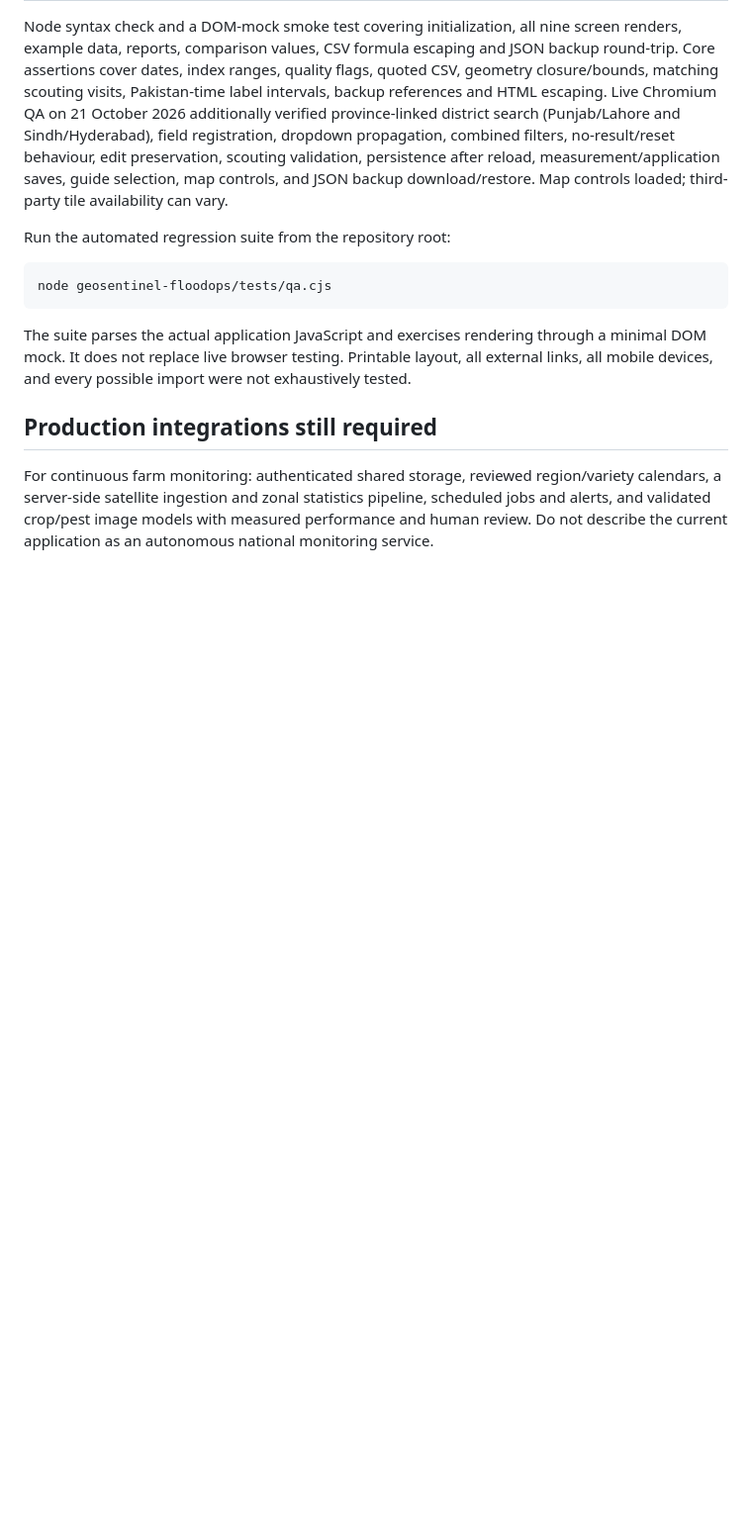
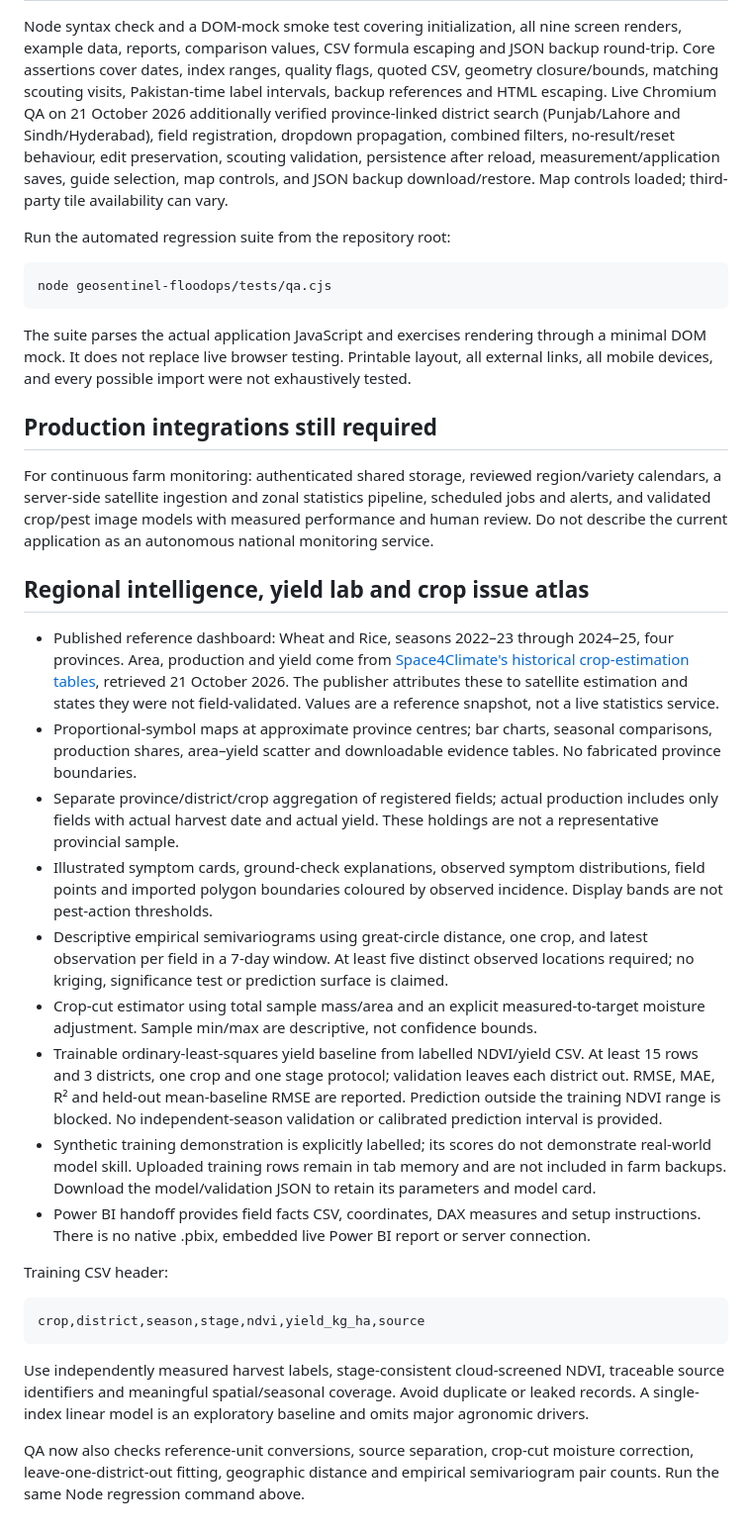
Before and after one commit to safdar404/safdar404.github.io, a Markdown page: geosentinel-floodops/README.md, the part around the change. Shown at 99% size. GitHub-like rendering; blank space fills up the shorter version.

Commit message:
Document analytics sources, GeoAI validation and Power BI handoff

````diff
--- a/geosentinel-floodops/README.md
+++ b/geosentinel-floodops/README.md
@@ -63,3 +63,25 @@ The suite parses the actual application JavaScript and exercises rendering throu
 ## Production integrations still required
 
 For continuous farm monitoring: authenticated shared storage, reviewed region/variety calendars, a server-side satellite ingestion and zonal statistics pipeline, scheduled jobs and alerts, and validated crop/pest image models with measured performance and human review. Do not describe the current application as an autonomous national monitoring service.
+
+## Regional intelligence, yield lab and crop issue atlas
+
+- Published reference dashboard: Wheat and Rice, seasons 2022–23 through 2024–25, four provinces. Area, production and yield come from [Space4Climate's historical crop-estimation tables](https://space4climate.gov.pk/historical-data-on-crop-estimation/), retrieved 21 October 2026. The publisher attributes these to satellite estimation and states they were not field-validated. Values are a reference snapshot, not a live statistics service.
+- Proportional-symbol maps at approximate province centres; bar charts, seasonal comparisons, production shares, area–yield scatter and downloadable evidence tables. No fabricated province boundaries.
+- Separate province/district/crop aggregation of registered fields; actual production includes only fields with actual harvest date and actual yield. These holdings are not a representative provincial sample.
+- Illustrated symptom cards, ground-check explanations, observed symptom distributions, field points and imported polygon boundaries coloured by observed incidence. Display bands are not pest-action thresholds.
+- Descriptive empirical semivariograms using great-circle distance, one crop, and latest observation per field in a 7-day window. At least five distinct observed locations required; no kriging, significance test or prediction surface is claimed.
+- Crop-cut estimator using total sample mass/area and an explicit measured-to-target moisture adjustment. Sample min/max are descriptive, not confidence bounds.
+- Trainable ordinary-least-squares yield baseline from labelled NDVI/yield CSV. At least 15 rows and 3 districts, one crop and one stage protocol; validation leaves each district out. RMSE, MAE, R² and held-out mean-baseline RMSE are reported. Prediction outside the training NDVI range is blocked. No independent-season validation or calibrated prediction interval is provided.
+- Synthetic training demonstration is explicitly labelled; its scores do not demonstrate real-world model skill. Uploaded training rows remain in tab memory and are not included in farm backups. Download the model/validation JSON to retain its parameters and model card.
+- Power BI handoff provides field facts CSV, coordinates, DAX measures and setup instructions. There is no native .pbix, embedded live Power BI report or server connection.
+
+Training CSV header:
+
+```csv
+crop,district,season,stage,ndvi,yield_kg_ha,source
+```
+
+Use independently measured harvest labels, stage-consistent cloud-screened NDVI, traceable source identifiers and meaningful spatial/seasonal coverage. Avoid duplicate or leaked records. A single-index linear model is an exploratory baseline and omits major agronomic drivers.
+
+QA now also checks reference-unit conversions, source separation, crop-cut moisture correction, leave-one-district-out fitting, geographic distance and empirical semivariogram pair counts. Run the same Node regression command above.
````
